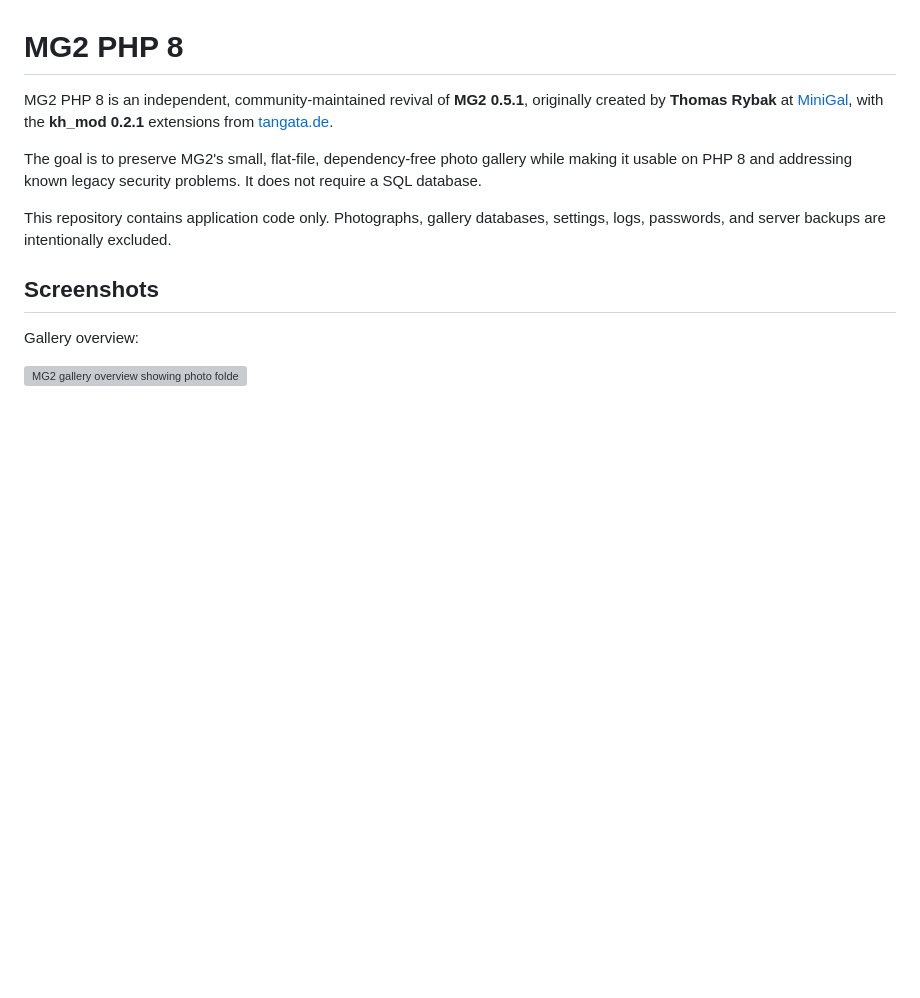
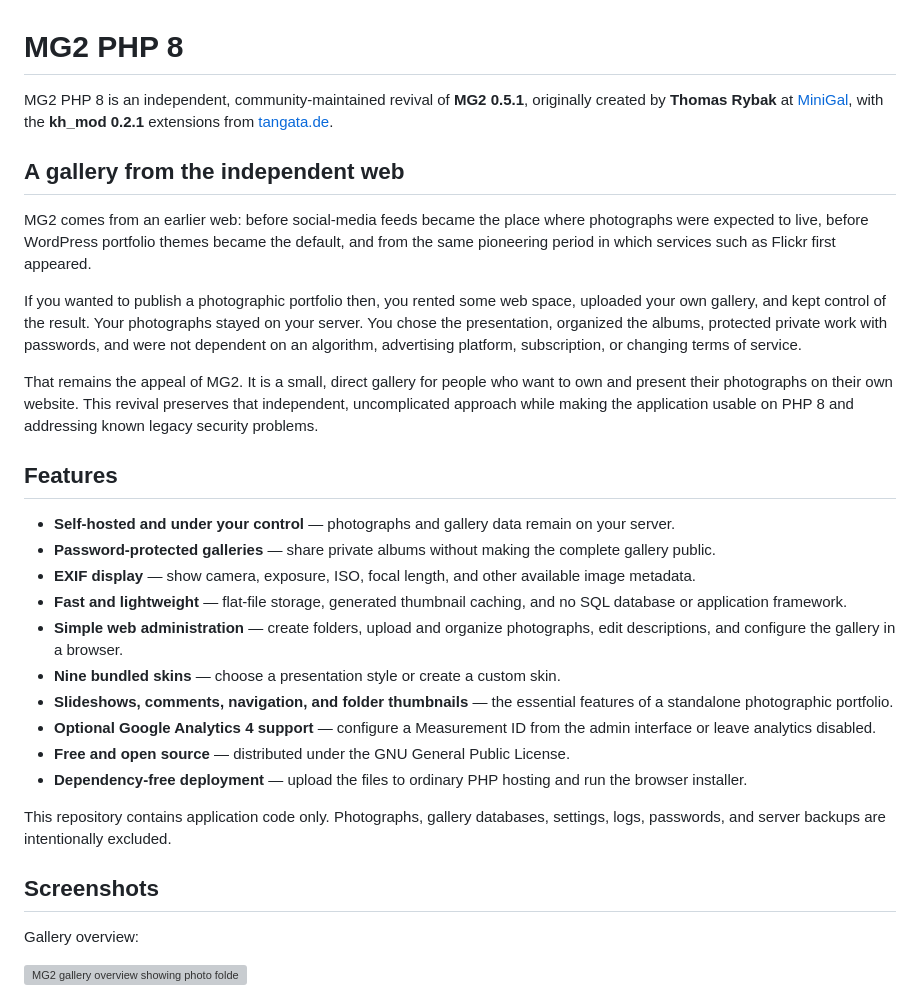
Before and after one commit to madseneqvist/mg2-php8, a Markdown page: README.md, the part around the change. Rendered like a GitHub page; blank space fills up the shorter version; grey boxes are pictures that could not be loaded.

Commit message:
Add independent web introduction and features

```diff
--- a/README.md
+++ b/README.md
@@ -2,7 +2,26 @@
 
 MG2 PHP 8 is an independent, community-maintained revival of **MG2 0.5.1**, originally created by **Thomas Rybak** at [MiniGal](http://www.minigal.dk/), with the **kh_mod 0.2.1** extensions from [tangata.de](http://www.tangata.de/kh_mod/).
 
-The goal is to preserve MG2's small, flat-file, dependency-free photo gallery while making it usable on PHP 8 and addressing known legacy security problems. It does not require a SQL database.
+## A gallery from the independent web
+
+MG2 comes from an earlier web: before social-media feeds became the place where photographs were expected to live, before WordPress portfolio themes became the default, and from the same pioneering period in which services such as Flickr first appeared.
+
+If you wanted to publish a photographic portfolio then, you rented some web space, uploaded your own gallery, and kept control of the result. Your photographs stayed on your server. You chose the presentation, organized the albums, protected private work with passwords, and were not dependent on an algorithm, advertising platform, subscription, or changing terms of service.
+
+That remains the appeal of MG2. It is a small, direct gallery for people who want to own and present their photographs on their own website. This revival preserves that independent, uncomplicated approach while making the application usable on PHP 8 and addressing known legacy security problems.
+
+## Features
+
+- **Self-hosted and under your control** — photographs and gallery data remain on your server.
+- **Password-protected galleries** — share private albums without making the complete gallery public.
+- **EXIF display** — show camera, exposure, ISO, focal length, and other available image metadata.
+- **Fast and lightweight** — flat-file storage, generated thumbnail caching, and no SQL database or application framework.
+- **Simple web administration** — create folders, upload and organize photographs, edit descriptions, and configure the gallery in a browser.
+- **Nine bundled skins** — choose a presentation style or create a custom skin.
+- **Slideshows, comments, navigation, and folder thumbnails** — the essential features of a standalone photographic portfolio.
+- **Optional Google Analytics 4 support** — configure a Measurement ID from the admin interface or leave analytics disabled.
+- **Free and open source** — distributed under the GNU General Public License.
+- **Dependency-free deployment** — upload the files to ordinary PHP hosting and run the browser installer.
 
 This repository contains application code only. Photographs, gallery databases, settings, logs, passwords, and server backups are intentionally excluded.
 
```
